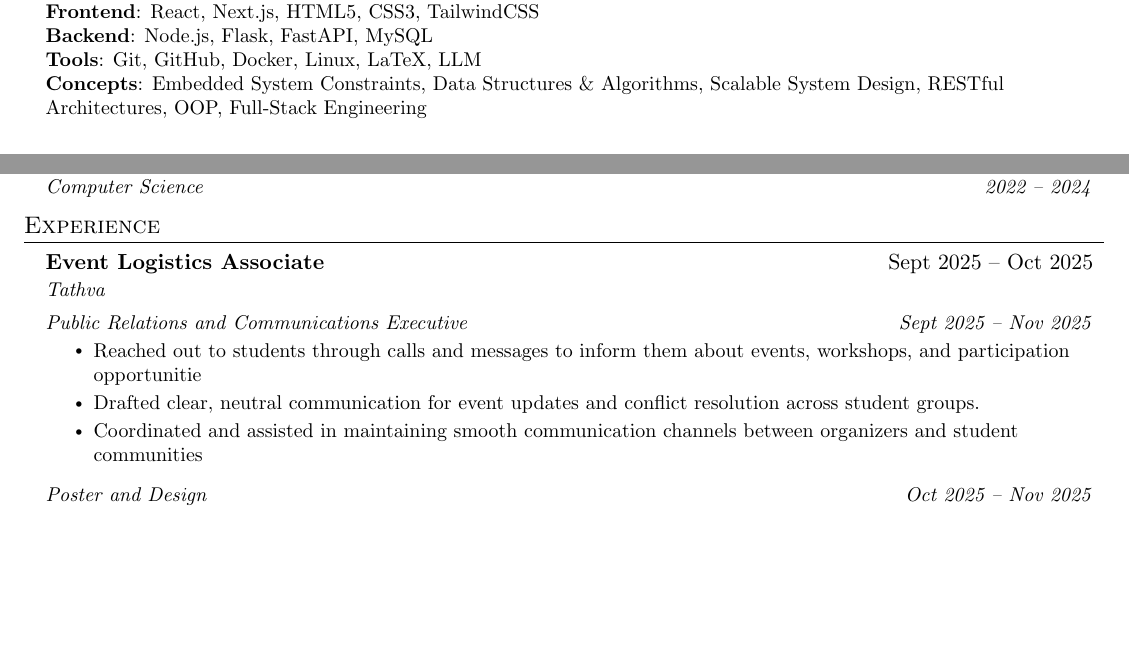
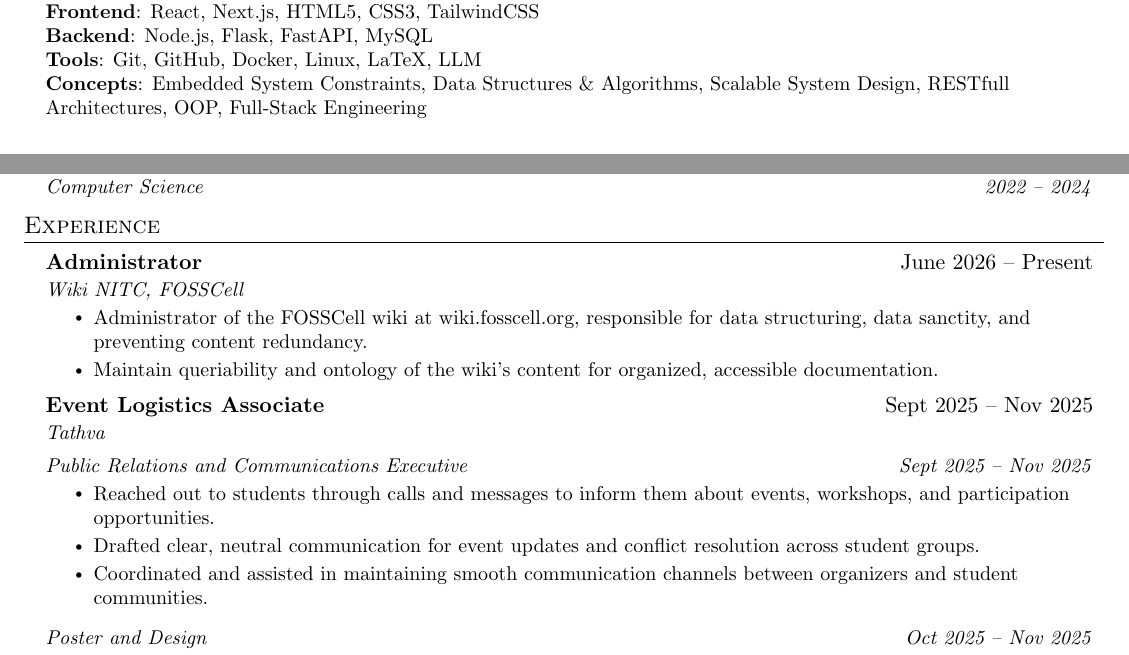
Before and after one commit to Victor-Xtreme/resume, a LaTeX CV (resume.tex): two parts of page 1 of 2, joined at a grey line, cut so that both start at the same text, the shorter picture padded with empty space. Compiled offline with pdfLaTeX.

Commit message:
Add: add wiki experience to resume add: add pdf to .gitignore

```diff
--- a/resume.tex
+++ b/resume.tex
@@ -133,7 +133,7 @@
   \textbf{Frontend}{: React, Next.js, HTML5, CSS3, TailwindCSS} \\
   \textbf{Backend}{: Node.js, Flask, FastAPI, MySQL} \\
   \textbf{Tools}{: Git, GitHub, Docker, Linux, LaTeX, LLM} \\
-  \textbf{Concepts}{: Embedded System Constraints, Data Structures \& Algorithms, Scalable System Design, RESTful Architectures, OOP, Full-Stack Engineering}
+  \textbf{Concepts}{: Embedded System Constraints, Data Structures \& Algorithms, Scalable System Design, RESTfull Architectures, OOP, Full-Stack Engineering}
   }
 }
 \end{itemize}
@@ -168,15 +168,23 @@
   \resumeSubHeadingListStart
 
     \resumeSubheading
-      {Event Logistics Associate}{Sept 2025 -- Oct 2025}
+      {Administrator}{June 2026 -- Present}
+      {Wiki NITC, FOSSCell}{}
+      \resumeItemListStart
+        \resumeItem{Administrator of the FOSSCell wiki at \href{https://wiki.fosscell.org}{wiki.fosscell.org}, responsible for data structuring, data sanctity, and preventing content redundancy.}
+        \resumeItem{Maintain queriability and ontology of the wiki's content for organized, accessible documentation.}
+      \resumeItemListEnd
+
+    \resumeSubheading
+      {Event Logistics Associate}{Sept 2025 -- Nov 2025}
       {Tathva}{}
       \resumeSubSubheading{Public Relations and Communications Executive}{Sept 2025 -- Nov 2025}
       \resumeItemListStart
-        \resumeItem{Reached out to students through calls and messages to inform them about events, workshops, and participation opportunitie}
+        \resumeItem{Reached out to students through calls and messages to inform them about events, workshops, and participation opportunities.}
         \resumeItem{Drafted clear, neutral communication for event updates and conflict resolution across student groups.}
-        \resumeItem{Coordinated and assisted in maintaining smooth communication channels between organizers and student communities}
+        \resumeItem{Coordinated and assisted in maintaining smooth communication channels between organizers and student communities.}
       \resumeItemListEnd
-      \resumeSubSubheading{Poster and Design }{Oct 2025 -- Nov 2025}
+      \resumeSubSubheading{Poster and Design}{Oct 2025 -- Nov 2025}
       \resumeItemListStart
         \resumeItem{Designed posters and props, ensuring a consistent and visually appealing presence.}
       \resumeItemListEnd
```
Also changed, not shown: resume.tex (2 more changed lines), 1 other file.
